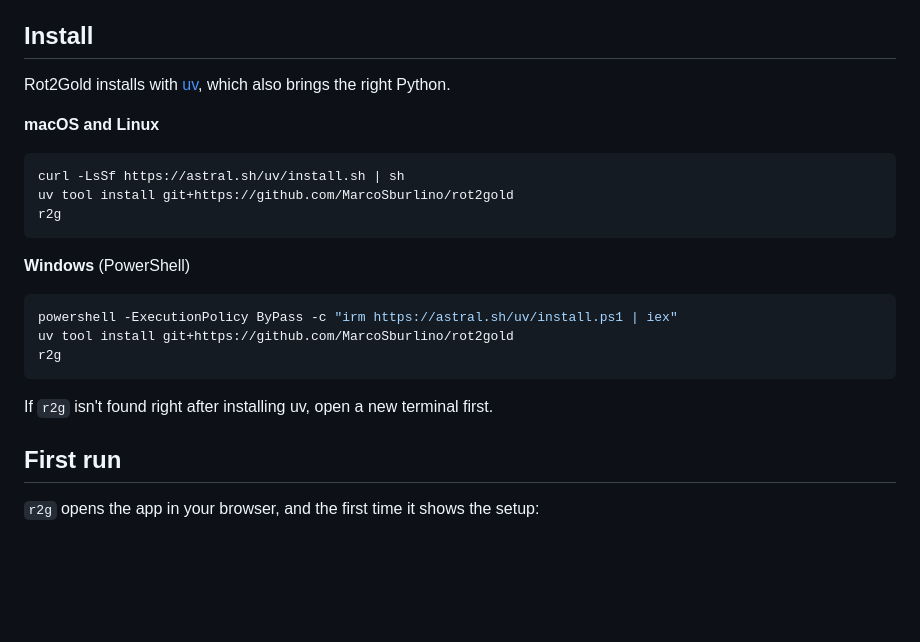
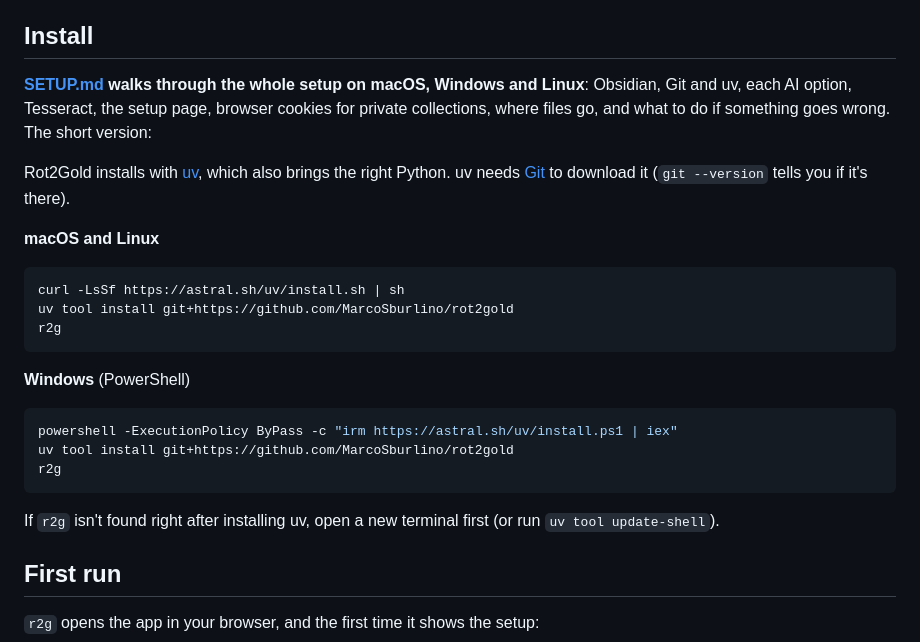
Before and after one commit to MarcoSburlino/rot2gold, a Markdown page: README.md, the part around the change. Rendered like a GitHub page; blank space fills up the shorter version.

````diff
--- a/README.md
+++ b/README.md
@@ -37,7 +37,9 @@ Everything else (Python, ffmpeg, the downloaders, the speech model) comes with t
 
 ## Install
 
-Rot2Gold installs with [uv](https://docs.astral.sh/uv/), which also brings the right Python.
+**[SETUP.md](SETUP.md) walks through the whole setup on macOS, Windows and Linux**: Obsidian, Git and uv, each AI option, Tesseract, the setup page, browser cookies for private collections, where files go, and what to do if something goes wrong. The short version:
+
+Rot2Gold installs with [uv](https://docs.astral.sh/uv/), which also brings the right Python. uv needs [Git](https://git-scm.com) to download it (`git --version` tells you if it's there).
 
 **macOS and Linux**
 
@@ -55,7 +57,7 @@ uv tool install git+https://github.com/MarcoSburlino/rot2gold
 r2g
 ```
 
-If `r2g` isn't found right after installing uv, open a new terminal first.
+If `r2g` isn't found right after installing uv, open a new terminal first (or run `uv tool update-shell`).
 
 ## First run
 
````
Also changed, not shown: SETUP.md (added, +277 -0 lines).
